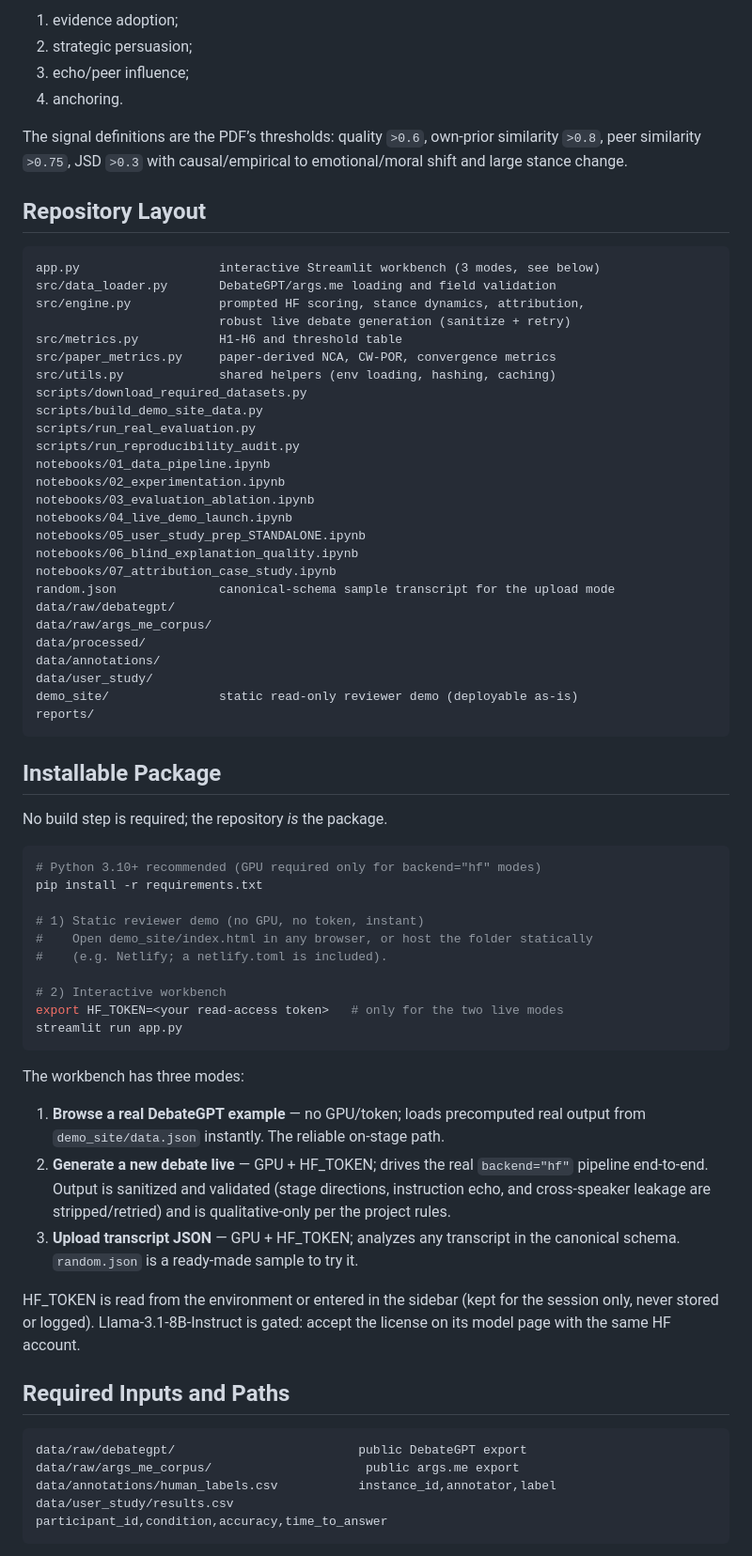
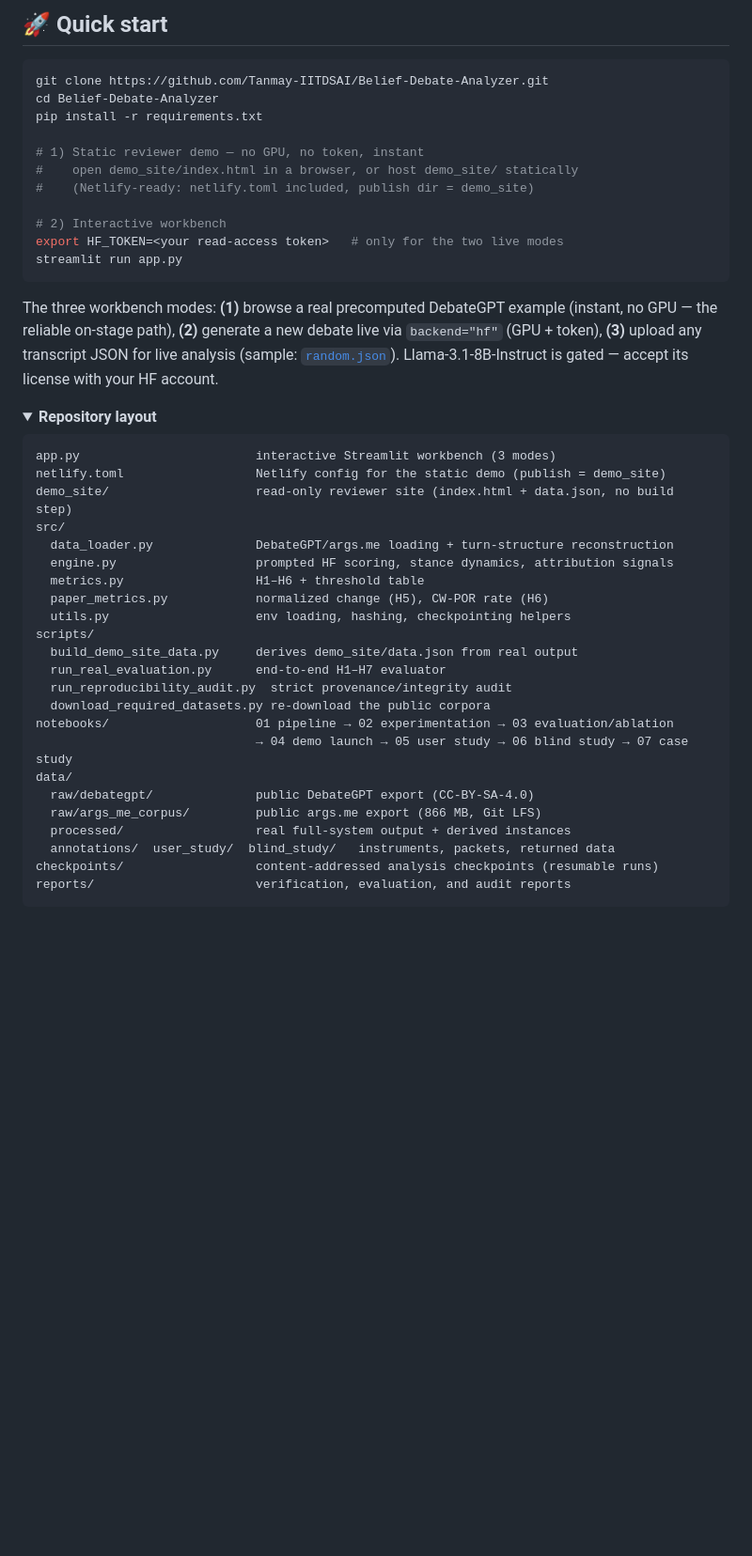
Before and after one commit to Tanmay-IITDSAI/Belief-Debate-Analyzer, a Markdown page: README.md, the part around one of its changes. Shown at 94% size. Rendered like a GitHub page; folded sections open; blank space fills up the shorter version.

````diff
--- a/README.md
+++ b/README.md
@@ -152,78 +126,46 @@ Attribution signals and priority must remain exactly:
-1. evidence adoption;
-2. strategic persuasion;
-3. echo/peer influence;
-4. anchoring.
-
-The signal definitions are the PDF’s thresholds: quality `>0.6`, own-prior similarity `>0.8`, peer similarity `>0.75`, JSD `>0.3` with causal/empirical to emotional/moral shift and large stance change.
-
-## Repository Layout
-
-```text
-app.py                   interactive Streamlit workbench (3 modes, see below)
-src/data_loader.py       DebateGPT/args.me loading and field validation
-src/engine.py            prompted HF scoring, stance dynamics, attribution,
-                         robust live debate generation (sanitize + retry)
-src/metrics.py           H1-H6 and threshold table
-src/paper_metrics.py     paper-derived NCA, CW-POR, convergence metrics
-src/utils.py             shared helpers (env loading, hashing, caching)
-scripts/download_required_datasets.py
-scripts/build_demo_site_data.py
-scripts/run_real_evaluation.py
-scripts/run_reproducibility_audit.py
-notebooks/01_data_pipeline.ipynb
-notebooks/02_experimentation.ipynb
-notebooks/03_evaluation_ablation.ipynb
-notebooks/04_live_demo_launch.ipynb
-notebooks/05_user_study_prep_STANDALONE.ipynb
-notebooks/06_blind_explanation_quality.ipynb
-notebooks/07_attribution_case_study.ipynb
-random.json              canonical-schema sample transcript for the upload mode
-data/raw/debategpt/
-data/raw/args_me_corpus/
-data/processed/
-data/annotations/
-data/user_study/
-demo_site/               static read-only reviewer demo (deployable as-is)
-reports/
-```
-
-## Installable Package
-
-No build step is required; the repository *is* the package.
+## 🚀 Quick start
 
 ```bash
-# Python 3.10+ recommended (GPU required only for backend="hf" modes)
+git clone https://github.com/Tanmay-IITDSAI/Belief-Debate-Analyzer.git
+cd Belief-Debate-Analyzer
 pip install -r requirements.txt
 
-# 1) Static reviewer demo (no GPU, no token, instant)
-#    Open demo_site/index.html in any browser, or host the folder statically
-#    (e.g. Netlify; a netlify.toml is included).
+# 1) Static reviewer demo — no GPU, no token, instant
+#    open demo_site/index.html in a browser, or host demo_site/ statically
+#    (Netlify-ready: netlify.toml included, publish dir = demo_site)
 
 # 2) Interactive workbench
 export HF_TOKEN=<your read-access token>   # only for the two live modes
 streamlit run app.py
 ```
 
-The workbench has three modes:
+The three workbench modes: **(1)** browse a real precomputed DebateGPT example (instant, no GPU — the reliable on-stage path), **(2)** generate a new debate live via `backend="hf"` (GPU + token), **(3)** upload any transcript JSON for live analysis (sample: [`random.json`](random.json)). Llama-3.1-8B-Instruct is gated — accept its license with your HF account.
 
-1. **Browse a real DebateGPT example** — no GPU/token; loads precomputed
-   real output from `demo_site/data.json` instantly. The reliable on-stage path.
-2. **Generate a new debate live** — GPU + HF_TOKEN; drives the real
-   `backend="hf"` pipeline end-to-end. Output is sanitized and validated
-   (stage directions, instruction echo, and cross-speaker leakage are
-   stripped/retried) and is qualitative-only per the project rules.
-3. **Upload transcript JSON** — GPU + HF_TOKEN; analyzes any transcript in
-   the canonical schema. `random.json` is a ready-made sample to try it.
-
-HF_TOKEN is read from the environment or entered in the sidebar (kept for
-the session only, never stored or logged). Llama-3.1-8B-Instruct is gated:
-accept the license on its model page with the same HF account.
-
-## Required Inputs and Paths
+<details>
+<summary><b>Repository layout</b></summary>
 
 ```text
-data/raw/debategpt/                         public DebateGPT export
-data/raw/args_me_corpus/                     public args.me export
-data/annotations/human_labels.csv           instance_id,annotator,label
-data/user_study/results.csv                  participant_id,condition,accuracy,time_to_answer
+app.py                        interactive Streamlit workbench (3 modes)
+netlify.toml                  Netlify config for the static demo (publish = demo_site)
+demo_site/                    read-only reviewer site (index.html + data.json, no build step)
+src/
+  data_loader.py              DebateGPT/args.me loading + turn-structure reconstruction
+  engine.py                   prompted HF scoring, stance dynamics, attribution signals
+  metrics.py                  H1–H6 + threshold table
+  paper_metrics.py            normalized change (H5), CW-POR rate (H6)
+  utils.py                    env loading, hashing, checkpointing helpers
+scripts/
+  build_demo_site_data.py     derives demo_site/data.json from real output
+  run_real_evaluation.py      end-to-end H1–H7 evaluator
+  run_reproducibility_audit.py  strict provenance/integrity audit
+  download_required_datasets.py re-download the public corpora
+notebooks/                    01 pipeline → 02 experimentation → 03 evaluation/ablation
+                              → 04 demo launch → 05 user study → 06 blind study → 07 case study
+data/
+  raw/debategpt/              public DebateGPT export (CC-BY-SA-4.0)
+  raw/args_me_corpus/         public args.me export (866 MB, Git LFS)
+  processed/                  real full-system output + derived instances
+  annotations/  user_study/  blind_study/   instruments, packets, returned data
+checkpoints/                  content-addressed analysis checkpoints (resumable runs)
+reports/                      verification, evaluation, and audit reports
 ```
````
Also changed, not shown: other parts of README.md (+114 -161 lines), docs/img/workbench_debate.png (added), docs/img/workbench_json_upload.png (added), docs/img/workbench_screenshot2.png (added).
